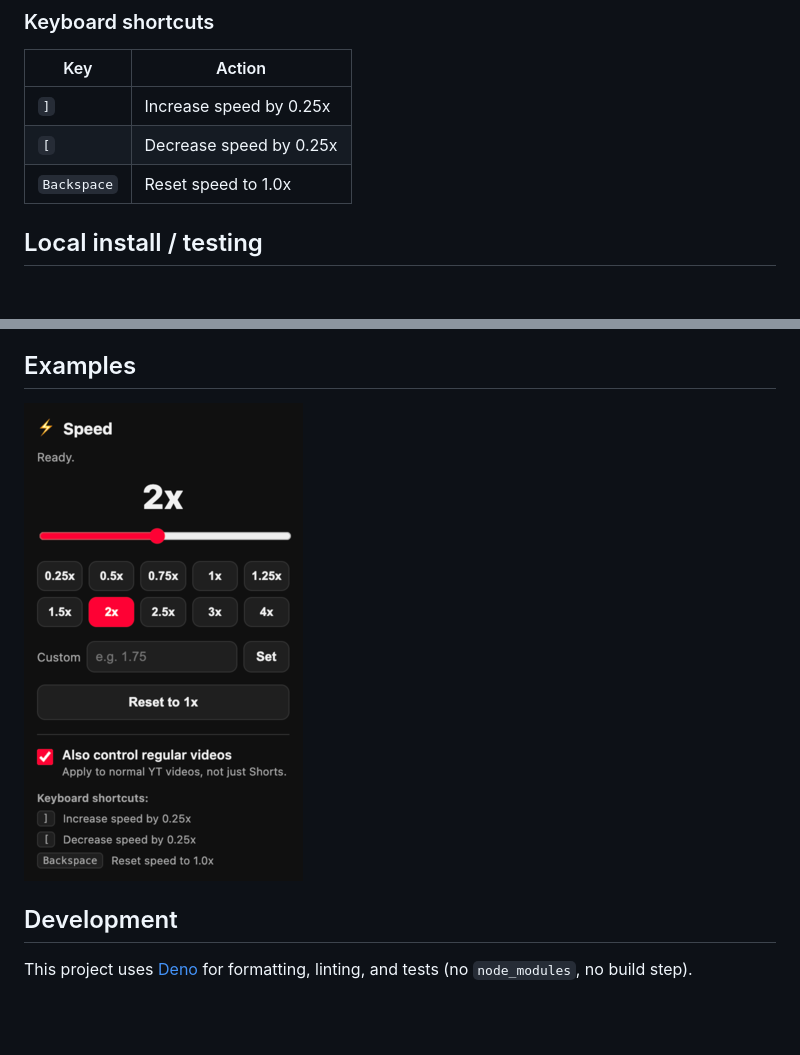
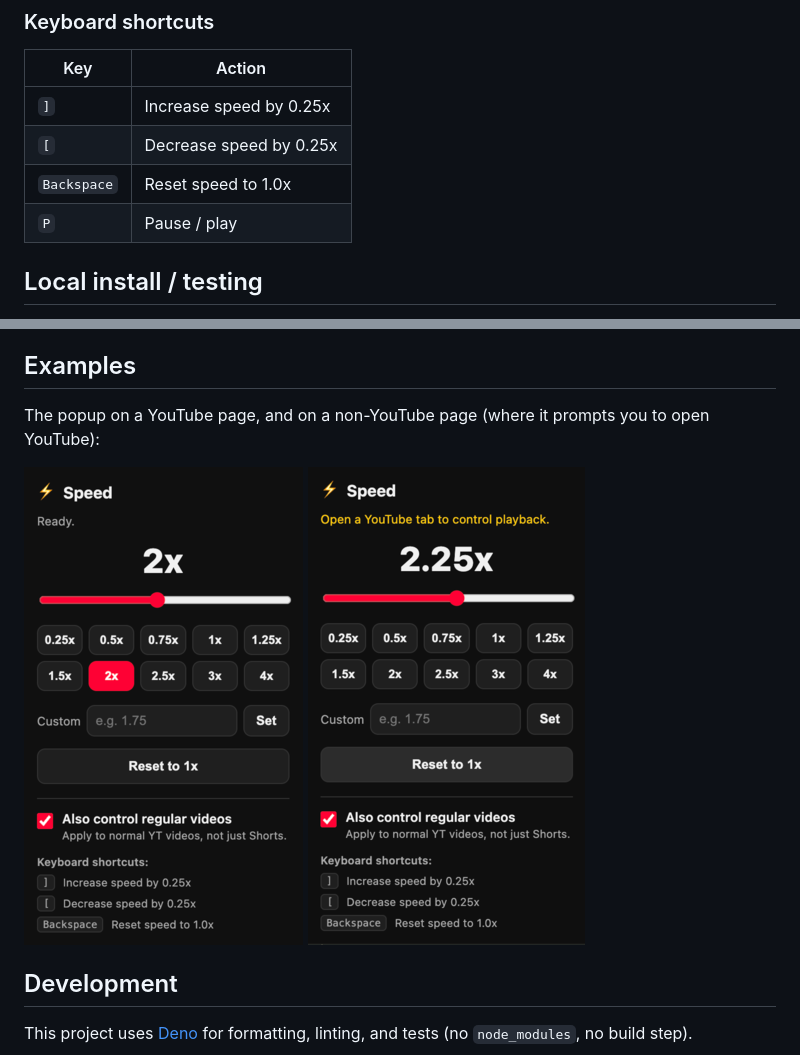
Before and after one commit to hawkff/ytshorts-speed-control, a Markdown page: README.md, 2 parts joined by grey strips. GitHub-like rendering; pictures changed too: docs/examples/example-on-non-yt-webpage.png (added); blank space fills up the shorter version.

```diff
--- a/README.md
+++ b/README.md
@@ -23,6 +23,7 @@ keybindings. Built for Shorts, with optional support for regular videos.
 | `]`         | Increase speed by 0.25x |
 | `[`         | Decrease speed by 0.25x |
 | `Backspace` | Reset speed to 1.0x     |
+| `P`         | Pause / play            |
 
 ## Local install / testing
 
@@ -44,7 +45,11 @@ keybindings. Built for Shorts, with optional support for regular videos.
 
 ## Examples
 
+The popup on a YouTube page, and on a non-YouTube page (where it prompts you to
+open YouTube):
+
 ![Extension popup](docs/examples/popup-example.png)
+![Popup on a non-YouTube page](docs/examples/example-on-non-yt-webpage.png)
 
 ## Development
 
```
Also changed, not shown: 2 other files.
